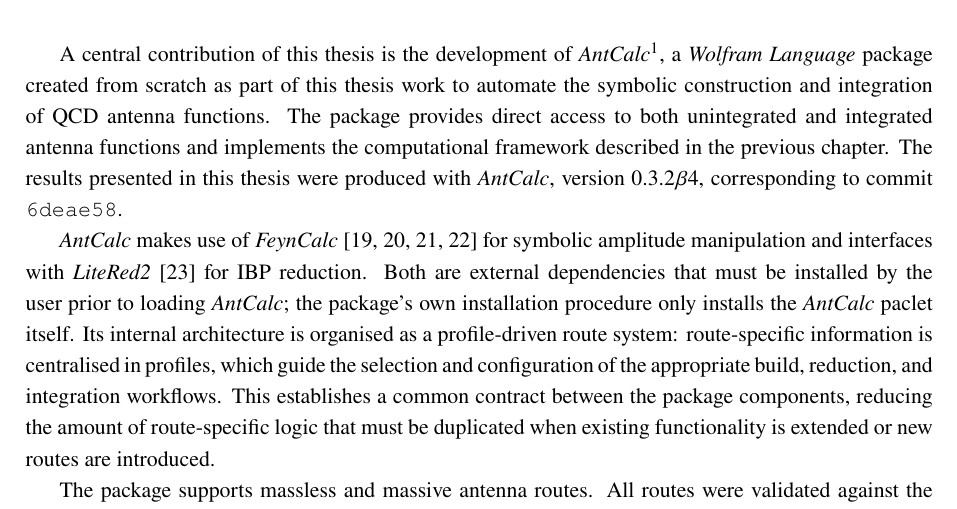
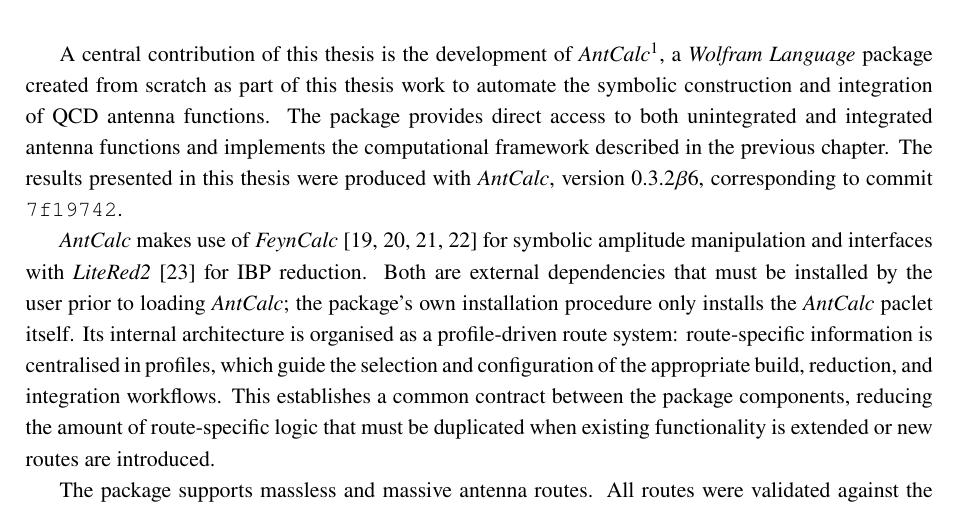
Before and after one commit to HenFar/msc-thesis, a LaTeX thesis (main.tex, which reads chapters/03-package-framework.tex): part of page 44 of 156, cut so that both start at the same text. Compiled offline with pdfLaTeX; a LaTeX package or settings file that is missing is left out.

Commit message:
Cite AntCalc 0.3.2 beta.6 (7f19742)
Co-Authored-By: Claude Opus 5.5 <noreply@anthropic.com>

```diff
--- a/chapters/03-package-framework.tex
+++ b/chapters/03-package-framework.tex
@@ -7,7 +7,7 @@
 construction and integration of QCD antenna functions. The package provides direct access to
 both unintegrated and integrated antenna functions and implements the computational framework
 described in the previous chapter. The results presented in this thesis were produced with
-\textit{AntCalc}, version 0.3.2$\beta$4, corresponding to commit \texttt{6deae58}.
+\textit{AntCalc}, version 0.3.2$\beta$6, corresponding to commit \texttt{7f19742}.
 
 \textit{AntCalc} makes use of \textit{FeynCalc} \cite{Feyncalc1,Feyncalc2,Feyncalc3,Feyncalc4}
 for symbolic amplitude manipulation and interfaces with \textit{LiteRed2} \cite{Litered} for
```
Also changed, not shown: main.pdf.
